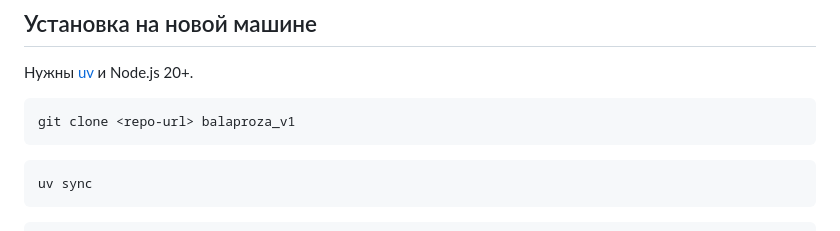
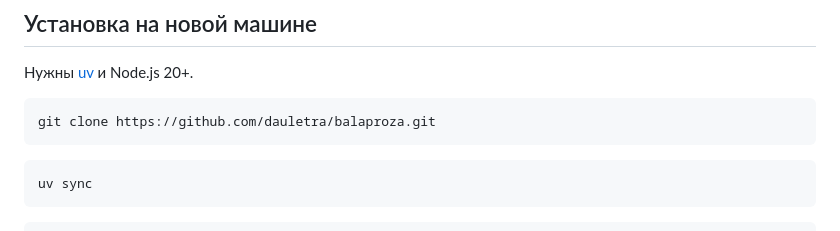
Before and after one commit to dauletra/balaproza, a Markdown page: README.md, the part around the change. Drawn GitHub-style.

Commit message:
Point README clone command at the GitHub remote
Co-Authored-By: Claude Opus 5 <noreply@anthropic.com>

````diff
--- a/README.md
+++ b/README.md
@@ -26,7 +26,7 @@
 Нужны [uv](https://docs.astral.sh/uv/) и Node.js 20+.
 
 ```bash
-git clone <repo-url> balaproza_v1
+git clone https://github.com/dauletra/balaproza.git
 ```
 
 ```bash
````
